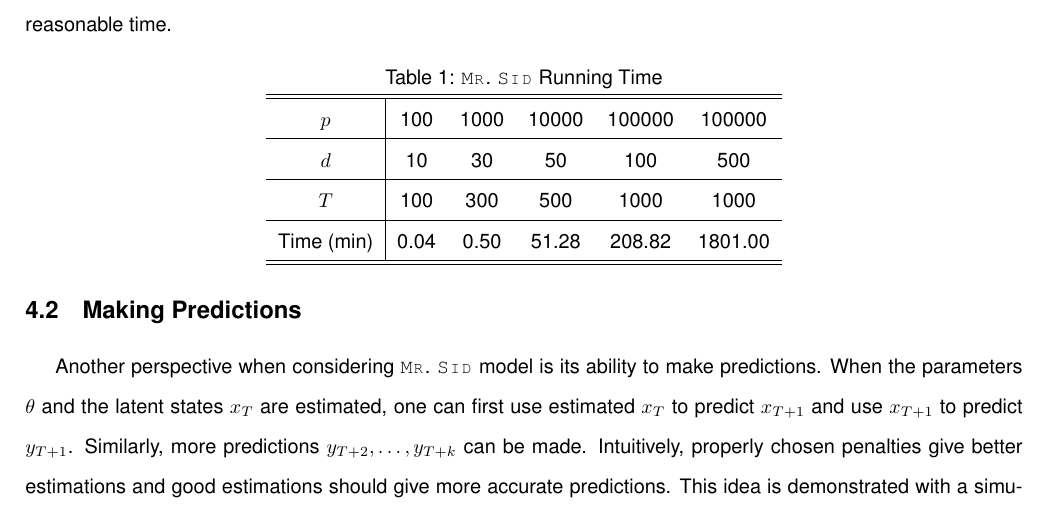
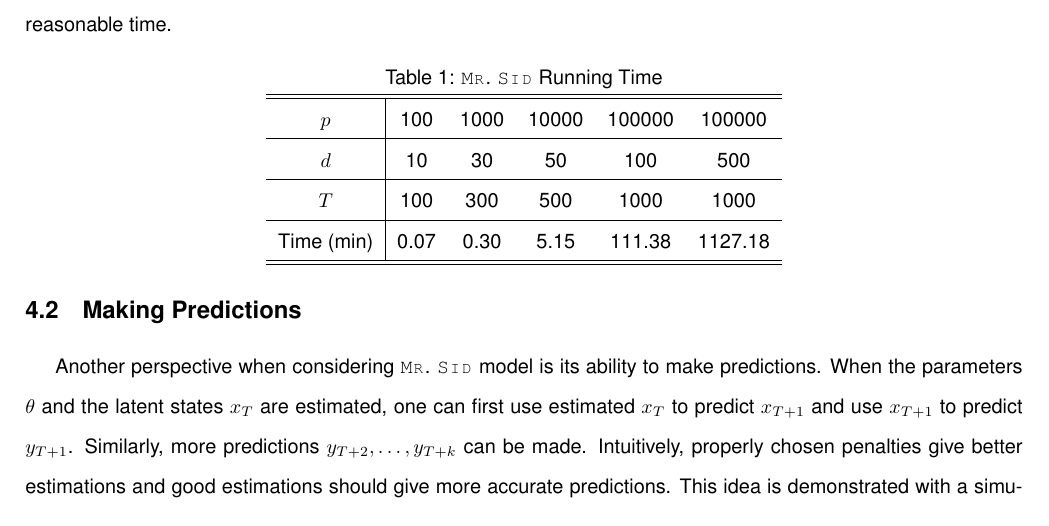
Before and after one commit to shachen/PLDS, a LaTeX document (Draft/PLDS Manuscript.tex): part of page 13 of 24, cut so that both start at the same text. Compiled offline with pdfLaTeX.

Commit message:
update the perforcemance table using updated code

```diff
--- a/Draft/PLDS Manuscript.tex
+++ b/Draft/PLDS Manuscript.tex
@@ -620,7 +620,7 @@ $d$ & 10 & 30 & 50 & 100 & 500 \\
 \hline
 $T$ & 100 & 300 & 500 & 1000 & 1000 \\
 \hline
-Time (min)& 0.04 & 0.50  & 51.28 & 208.82 & 1801.00 \\
+Time (min)& 0.07 & 0.30  & 5.15 & 111.38 & 1127.18 \\
 \hline\hline
 \end{tabular}
 \end{center}
```
Also changed, not shown: Draft/PLDS Manuscript.pdf.
